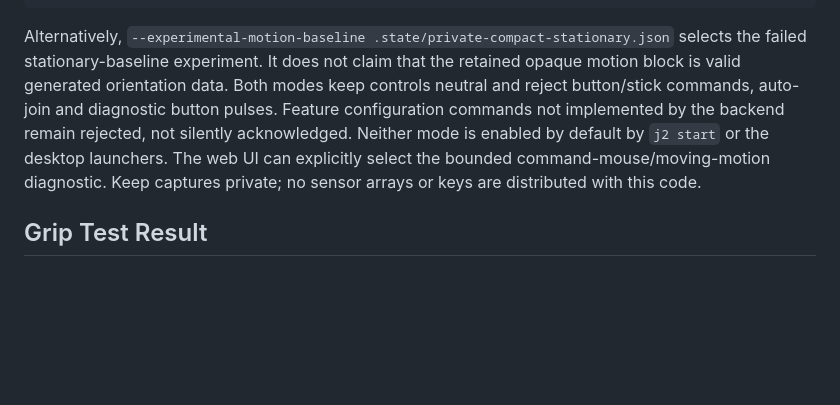
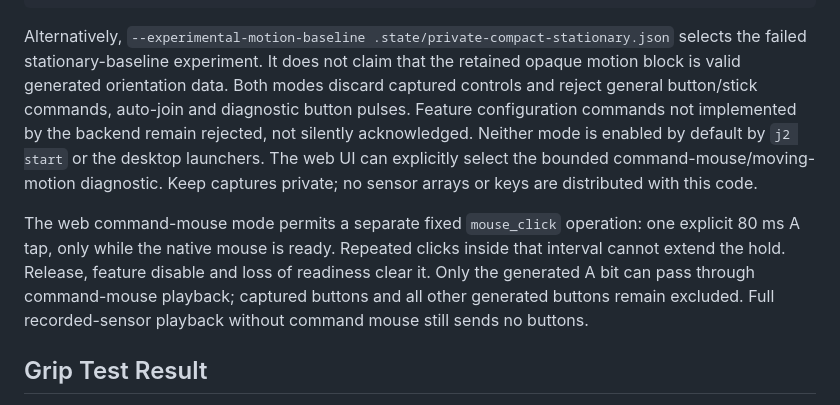
Before and after one commit to coopermeyer465-prog/JoyCon2-Emulator, a Markdown page: docs/SENSORS.md, the part around the change. Drawn GitHub-style; blank space fills up the shorter version.

```diff
--- a/docs/SENSORS.md
+++ b/docs/SENSORS.md
@@ -123,12 +123,19 @@ joycon2-emulator control --socket .state/sensor-test.sock release
 Alternatively, `--experimental-motion-baseline .state/private-compact-stationary.json`
 selects the failed stationary-baseline experiment. It does not claim that the
 retained opaque motion block is valid generated orientation data. Both modes
-keep controls neutral and reject button/stick commands, auto-join and diagnostic
+discard captured controls and reject general button/stick commands, auto-join and diagnostic
 button pulses. Feature configuration commands not implemented by the backend
 remain rejected, not silently acknowledged. Neither mode is enabled by default
 by `j2 start` or the desktop launchers. The web UI can explicitly select the
 bounded command-mouse/moving-motion diagnostic. Keep captures private; no sensor arrays
 or keys are distributed with this code.
+
+The web command-mouse mode permits a separate fixed `mouse_click` operation:
+one explicit 80 ms A tap, only while the native mouse is ready. Repeated clicks
+inside that interval cannot extend the hold. Release, feature disable and loss
+of readiness clear it. Only the generated A bit can pass through command-mouse
+playback; captured buttons and all other generated buttons remain excluded.
+Full recorded-sensor playback without command mouse still sends no buttons.
 
 ## Grip Test Result
 
```
Also changed, not shown: CHANGELOG.md (+16 -0 lines), integrations/nxbt/README.md (+11 -5 lines), docs/images/nxbt-mouse-locked.png (added), 10 other files.
